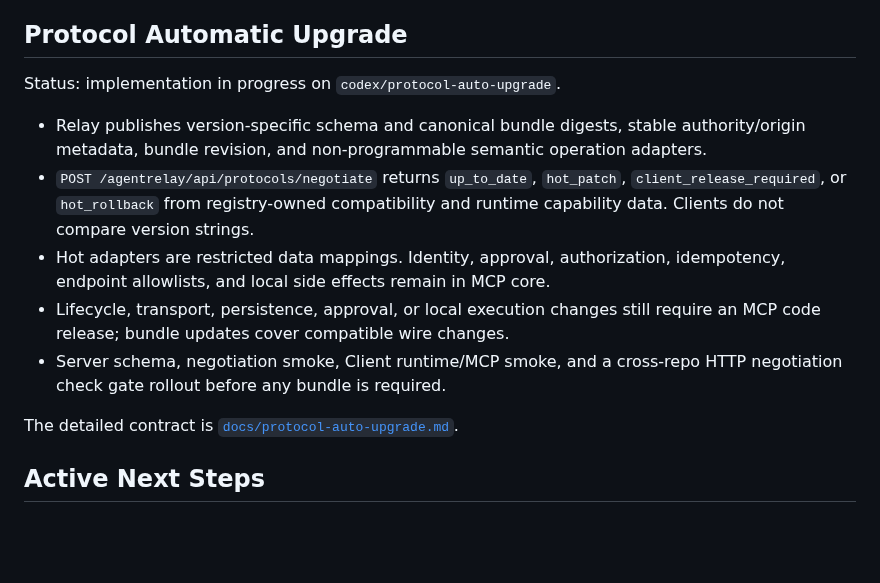
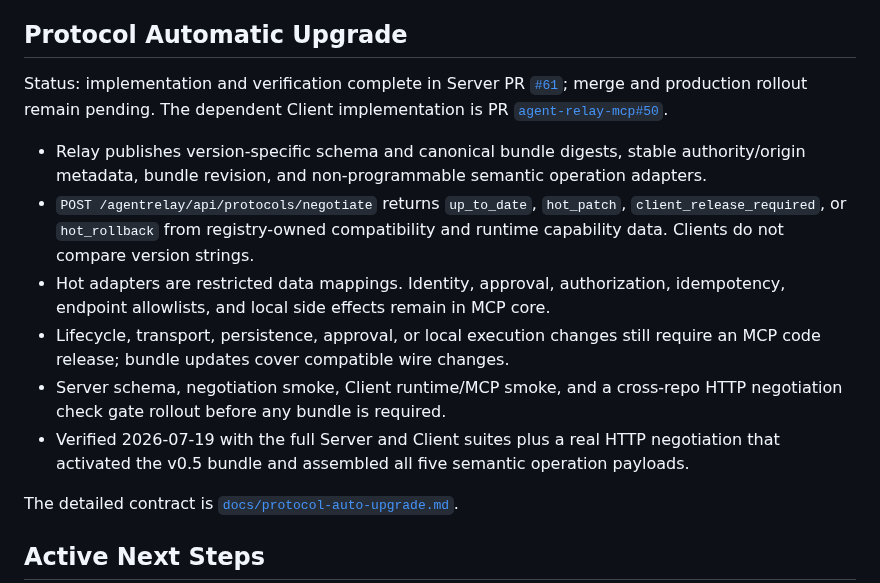
Before and after one commit to ZilingXie/agentRelay, a Markdown page: server_plan.md, the part around the change. GitHub-like rendering; blank space fills up the shorter version.

Commit message:
docs: record protocol upgrade PR

```diff
--- a/server_plan.md
+++ b/server_plan.md
@@ -212,7 +212,10 @@ Project Hermes implementation workstream:
 
 ## Protocol Automatic Upgrade
 
-Status: implementation in progress on `codex/protocol-auto-upgrade`.
+Status: implementation and verification complete in Server PR
+[`#61`](https://github.com/ZilingXie/agentRelay/pull/61); merge and production
+rollout remain pending. The dependent Client implementation is PR
+[`agent-relay-mcp#50`](https://github.com/ZilingXie/agent-relay-mcp/pull/50).
 
 - Relay publishes version-specific schema and canonical bundle digests, stable
   authority/origin metadata, bundle revision, and non-programmable semantic
@@ -226,6 +229,9 @@ Status: implementation in progress on `codex/protocol-auto-upgrade`.
   require an MCP code release; bundle updates cover compatible wire changes.
 - Server schema, negotiation smoke, Client runtime/MCP smoke, and a cross-repo
   HTTP negotiation check gate rollout before any bundle is required.
+- Verified 2026-07-19 with the full Server and Client suites plus a real HTTP
+  negotiation that activated the v0.5 bundle and assembled all five semantic
+  operation payloads.
 
 The detailed contract is [`docs/protocol-auto-upgrade.md`](docs/protocol-auto-upgrade.md).
 
```
